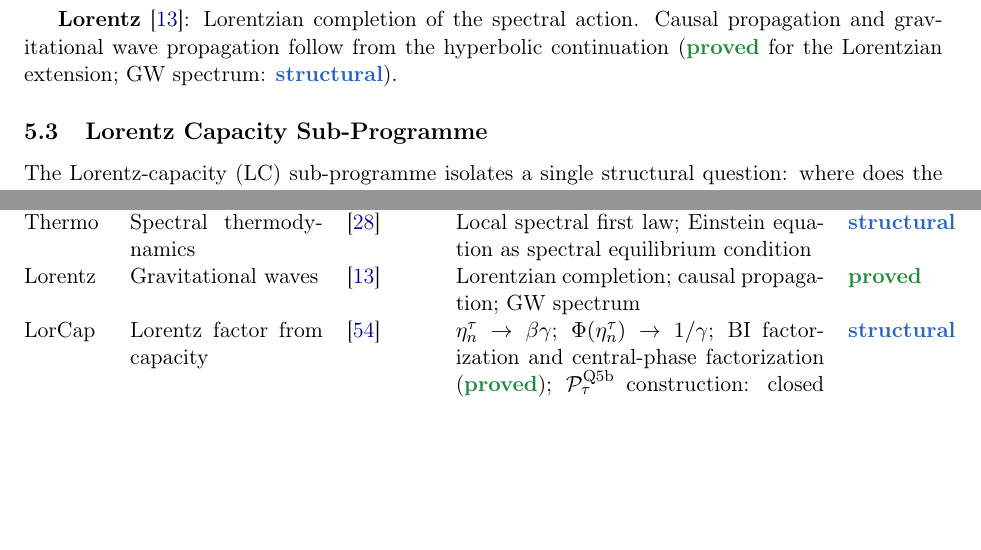
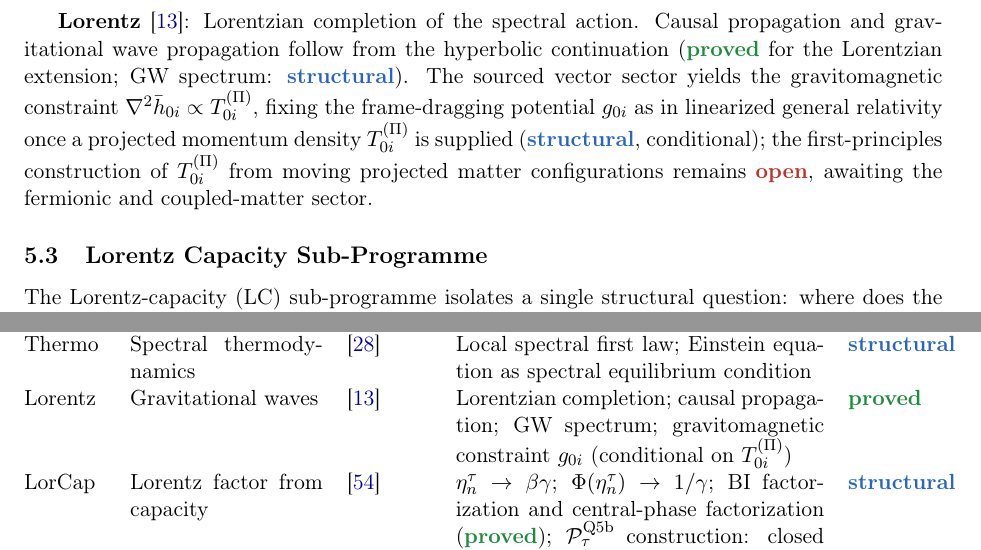
Before and after one commit to Cosmochrony/program, a LaTeX paper (tex/program.tex): two parts of pages 17 and 29 of 43, joined at a grey line, cut so that both start at the same text, the shorter picture padded with empty space. Compiled offline with pdfLaTeX.

Commit message:
Inventory: add gravitomagnetic constraint result to Lorentz entry
Lorentz (Beau2026i) now records the sourced vector sector / gravitomagnetic constraint
g_0i, structurally fixed conditional on a projected momentum density T^(Pi)_0i, with the
first-principles construction of T^(Pi)_0i left open (fermionic/coupled-matter sector).
Updated prose entry and results table row.

```diff
--- a/tex/program.tex
+++ b/tex/program.tex
@@ -1149,6 +1149,11 @@ A Structural Roadmap and Paper Inventory}
     \textbf{Lorentz}~\cite{Beau2026i}: Lorentzian completion of the spectral action.
     Causal propagation and gravitational wave propagation follow from the hyperbolic continuation
     (\sproved{} for the Lorentzian extension; GW spectrum: \sstruct).
+    The sourced vector sector yields the gravitomagnetic constraint
+    $\nabla^2 \bar h_{0i} \propto T^{(\Pi)}_{0i}$, fixing the frame-dragging potential $g_{0i}$ as in
+    linearized general relativity once a projected momentum density $T^{(\Pi)}_{0i}$ is supplied
+    (\sstruct, conditional); the first-principles construction of $T^{(\Pi)}_{0i}$ from moving projected
+    matter configurations remains \sopen, awaiting the fermionic and coupled-matter sector.
 
   \subsection{Lorentz Capacity Sub-Programme}
 
@@ -2149,7 +2154,8 @@ A Structural Roadmap and Paper Inventory}
       Local spectral first law; Einstein equation as spectral equilibrium condition &
       \sstruct \\[3pt]
       Lorentz & Gravitational waves & \cite{Beau2026i} &
-      Lorentzian completion; causal propagation; GW spectrum &
+      Lorentzian completion; causal propagation; GW spectrum;
+      gravitomagnetic constraint $g_{0i}$ (conditional on $T^{(\Pi)}_{0i}$) &
       \sproved \\[3pt]
       LorCap & Lorentz factor from capacity & \cite{Beau2026n} &
       $\eta_n^\tau \to \beta\gamma$; $\Phi(\eta_n^\tau) \to 1/\gamma$;
```
Also changed, not shown: out/program.pdf.
